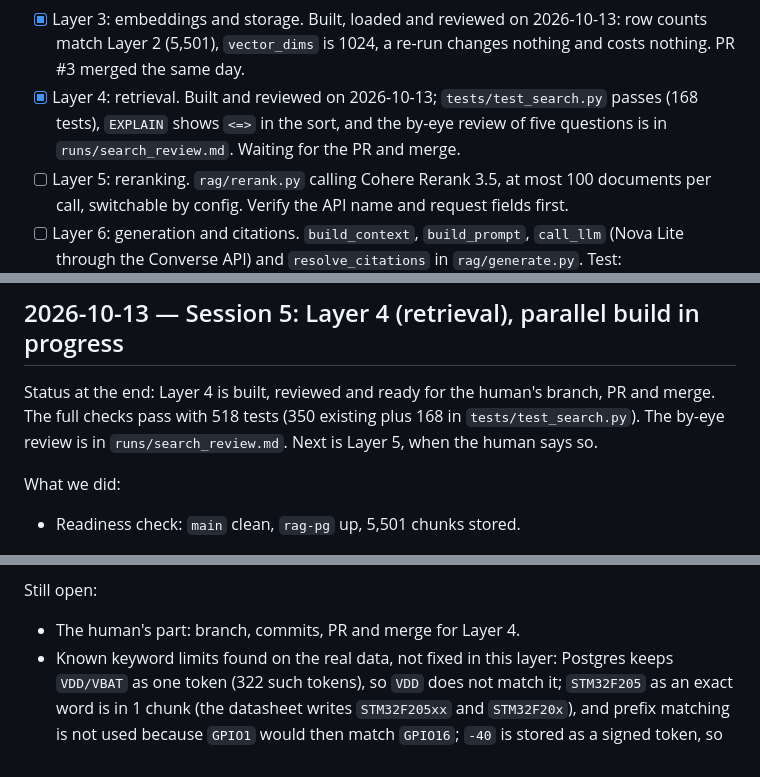
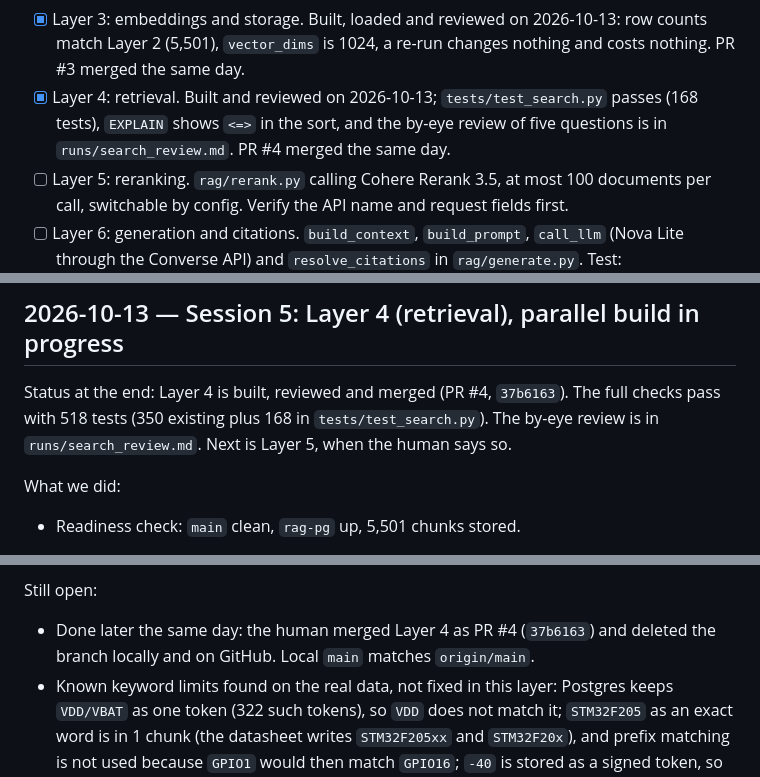
Before and after one commit to mibrahim20071030/RAG-Pipeline, a Markdown page: progress.md, 3 parts joined by grey strips. Drawn GitHub-style.

Commit message:
Record that Layer 4 was merged
Co-Authored-By: Claude Opus 5.5 <noreply@anthropic.com>

```diff
--- a/progress.md
+++ b/progress.md
@@ -52,7 +52,7 @@ Cycle 1 (local pipeline and evaluation):
 - [x] Layer 1: PDF parsing. `tests/test_parse.py` passes (46 tests) and the manual table review is done: 12 of 12 pages match after the two defects found in it were fixed.
 - [x] Layer 2: chunking. Built and reviewed on 2026-10-13; `tests/test_chunk.py` passes (283 tests) and `runs/chunk_counts.csv` is written. PR #2 merged the same day.
 - [x] Layer 3: embeddings and storage. Built, loaded and reviewed on 2026-10-13: row counts match Layer 2 (5,501), `vector_dims` is 1024, a re-run changes nothing and costs nothing. PR #3 merged the same day.
-- [x] Layer 4: retrieval. Built and reviewed on 2026-10-13; `tests/test_search.py` passes (168 tests), `EXPLAIN` shows `<=>` in the sort, and the by-eye review of five questions is in `runs/search_review.md`. Waiting for the PR and merge.
+- [x] Layer 4: retrieval. Built and reviewed on 2026-10-13; `tests/test_search.py` passes (168 tests), `EXPLAIN` shows `<=>` in the sort, and the by-eye review of five questions is in `runs/search_review.md`. PR #4 merged the same day.
 - [ ] Layer 5: reranking. `rag/rerank.py` calling Cohere Rerank 3.5, at most 100 documents per call, switchable by config. Verify the API name and request fields first.
 - [ ] Layer 6: generation and citations. `build_context`, `build_prompt`, `call_llm` (Nova Lite through the Converse API) and `resolve_citations` in `rag/generate.py`. Test: `tests/test_generate.py`, and 3 answerable plus 3 unanswerable questions recorded in `runs/generation_smoke.md`.
 - [ ] Layer 7: evaluation. Hand-built `data/questions.jsonl` (about 40 questions), `metrics.py`, `run_eval.py` with a dry run that prints call count and cost, the strategy comparisons, and RAGAS on the best 3 or 4 strategies. Verify the Nova Pro price before any RAGAS run.
@@ -72,7 +72,7 @@ Cycle 2 (deploy, UI, report):
 
 ## 2026-10-13 — Session 5: Layer 4 (retrieval), parallel build in progress
 
-Status at the end: Layer 4 is built, reviewed and ready for the human's branch, PR and merge. The full checks pass with 518 tests (350 existing plus 168 in `tests/test_search.py`). The by-eye review is in `runs/search_review.md`. Next is Layer 5, when the human says so.
+Status at the end: Layer 4 is built, reviewed and merged (PR #4, `37b6163`). The full checks pass with 518 tests (350 existing plus 168 in `tests/test_search.py`). The by-eye review is in `runs/search_review.md`. Next is Layer 5, when the human says so.
 
 What we did:
 
@@ -117,7 +117,7 @@ Decisions:
 
 Still open:
 
-- The human's part: branch, commits, PR and merge for Layer 4.
+- Done later the same day: the human merged Layer 4 as PR #4 (`37b6163`) and deleted the branch locally and on GitHub. Local `main` matches `origin/main`.
 - Known keyword limits found on the real data, not fixed in this layer: Postgres keeps `VDD/VBAT` as one token (322 such tokens), so `VDD` does not match it; `STM32F205` as an exact word is in 1 chunk (the datasheet writes `STM32F205xx` and `STM32F20x`), and prefix matching is not used because `GPIO1` would then match `GPIO16`; `-40` is stored as a signed token, so `40` does not match it.
 
 ## 2026-10-13 — Session 4: Layer 3 (embeddings and storage), in progress
```
Also changed, not shown: other parts of progress.md (+1 -1 lines), CLAUDE.md (+1 -1 lines).
